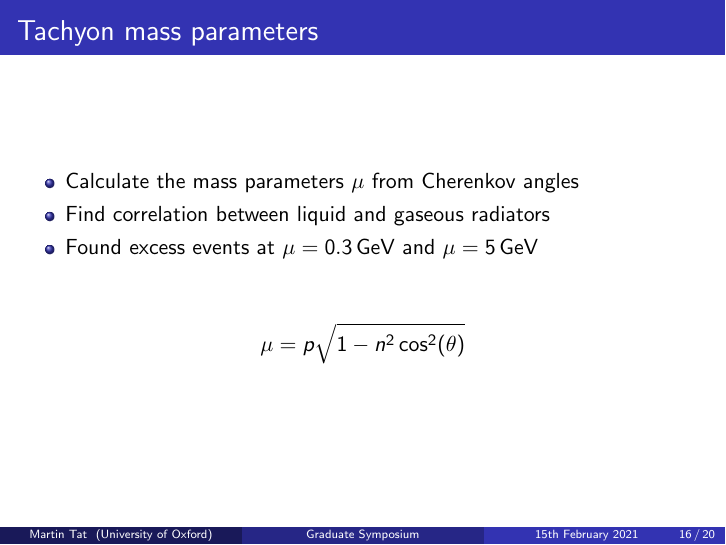
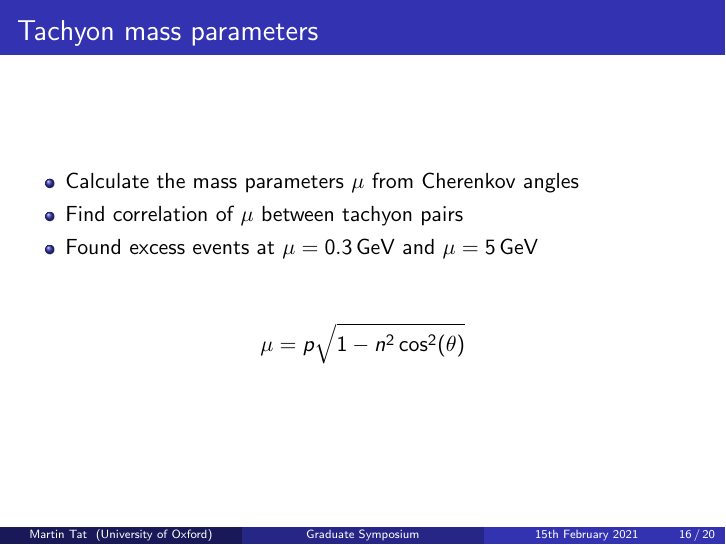
Before and after one commit to MartinDuyTat/GraduateSymposium2021, LaTeX slides (GraduateSymposium2021.tex): page 16 of 20. Compiled offline with pdfLaTeX; a LaTeX package or settings file that is missing is left out.

Commit message:
Fixed a mistake

```diff
--- a/GraduateSymposium2021.tex
+++ b/GraduateSymposium2021.tex
@@ -239,7 +239,7 @@
 \begin{frame}{Tachyon mass parameters}
   \begin{itemize}
     \item{Calculate the mass parameters $\mu$ from Cherenkov angles}
-    \item{Find correlation between liquid and gaseous radiators}
+    \item{Find correlation of $\mu$ between tachyon pairs}
     \item{Found excess events at $\mu = \SI{0.3}{\giga\eV}$ and $\mu = \SI{5}{\giga\eV}$}
   \end{itemize}
   \vspace{1cm}
```
Also changed, not shown: GraduateSymposium2021.pdf.
